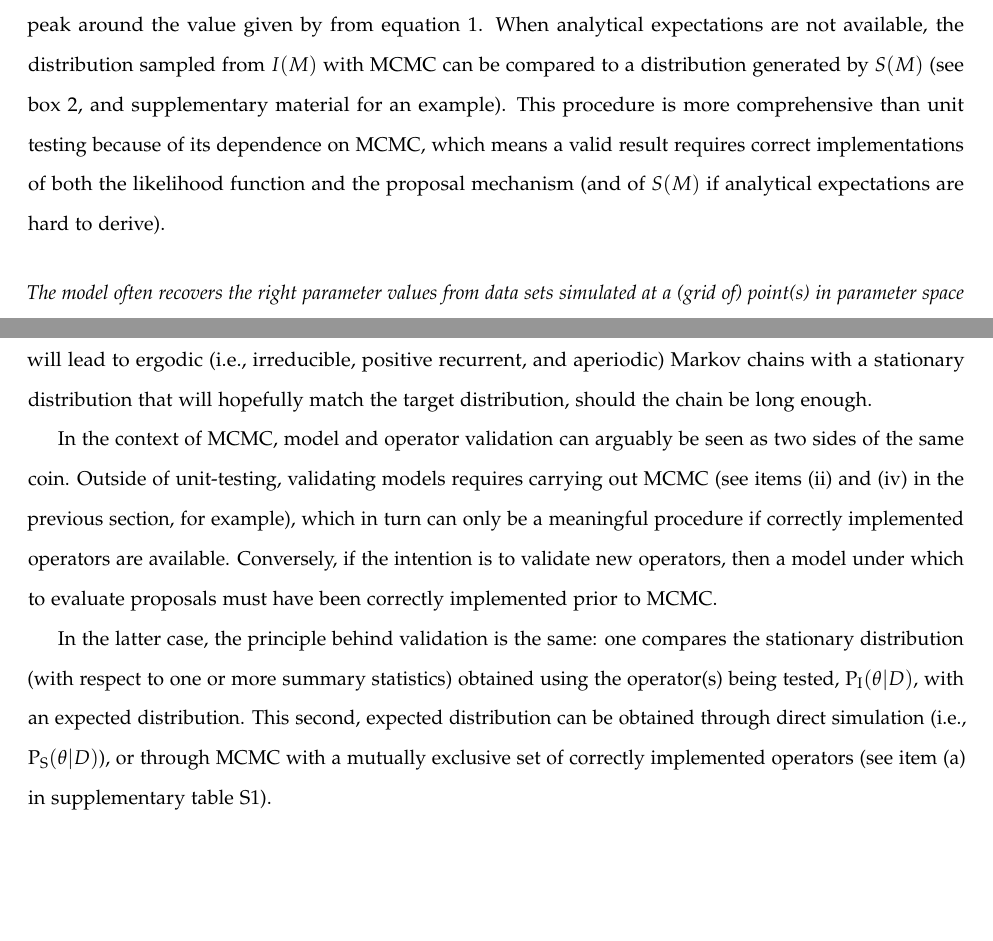
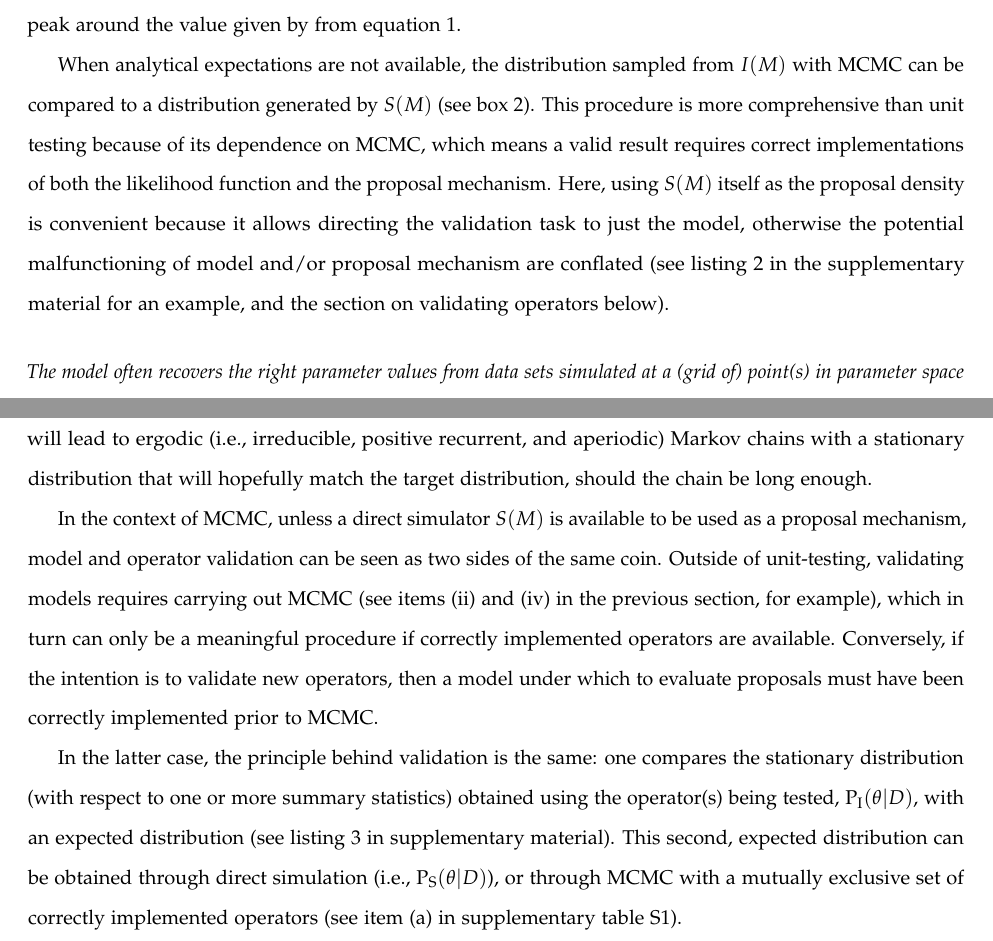
Before and after one commit to rbouckaert/DeveloperManual, a LaTeX paper (manuscript/method_validation_ms.tex): two parts of pages 9 and 12 of 17, joined at a grey line, cut so that both start at the same text, the shorter picture padded with empty space. Compiled offline with pdfLaTeX.

Commit message:
Fixed something I believe to have misunderstood.

```diff
--- a/manuscript/method_validation_ms.tex
+++ b/manuscript/method_validation_ms.tex
@@ -669,13 +669,19 @@ $I(M)$ rather than $S(M)$).
 Given a correct implementation of the Yule model, for example, the
 distribution of tree heights (for some $\lambda$ value) should peak around the
 value given by from equation \ref{eq:yule}.
+
 When analytical expectations are not available, the distribution
 sampled from $I(M)$ with MCMC can be compared to a distribution
-generated by $S(M)$ (see box 2, and supplementary material for an example).
+generated by $S(M)$ (see box 2).
 This procedure is more comprehensive than unit testing because of its
 dependence on MCMC, which means a valid result requires correct
-implementations of both the likelihood function and the proposal mechanism
-(and of $S(M)$ if analytical expectations are hard to derive).
+implementations of both the likelihood function and the proposal mechanism.
+Here, using $S(M)$ itself as the proposal density is convenient because
+it allows directing the validation task to just the model, otherwise
+the potential malfunctioning of model and/or proposal mechanism are conflated
+(see listing 2 in the supplementary material for an example, and the
+section on validating operators below).
+% (and of $S(M)$ if analytical expectations are hard to derive).
 
 % One such instance is the well-established Kingman's coalescent model \citep{kingman82}
 % from population genetics, the likelihood function of which is given by:
@@ -899,8 +905,9 @@ irreducible, positive recurrent, and aperiodic) Markov
 chains with a stationary distribution that will hopefully match
 the target distribution, should the chain be long enough.
 
-In the context of MCMC, model and operator validation can arguably be
-seen as two sides of the same coin.
+In the context of MCMC, unless a direct simulator $S(M)$ is
+available to be used as a proposal mechanism, model and operator
+validation can be seen as two sides of the same coin.
 Outside of unit-testing, validating models requires carrying out MCMC
 (see items (ii) and (iv) in the previous section, for example), which
 in turn can only be a meaningful procedure if correctly implemented
@@ -913,7 +920,7 @@ In the latter case, the principle behind validation is the same: one
 compares the stationary distribution (with respect to one or more summary
 statistics) obtained using the operator(s)
 being tested, $\text{P}_{\text{I}}(\theta|D)$, with an expected
-distribution.
+distribution (see listing 3 in supplementary material).
 This second, expected distribution can be obtained through direct
 simulation (i.e., $\text{P}_{\text{S}}(\theta|D)$), or through MCMC
 with a mutually exclusive set of correctly implemented operators (see
```
Also changed, not shown: manuscript/method_validation_ms.tex (2 more changed lines).
